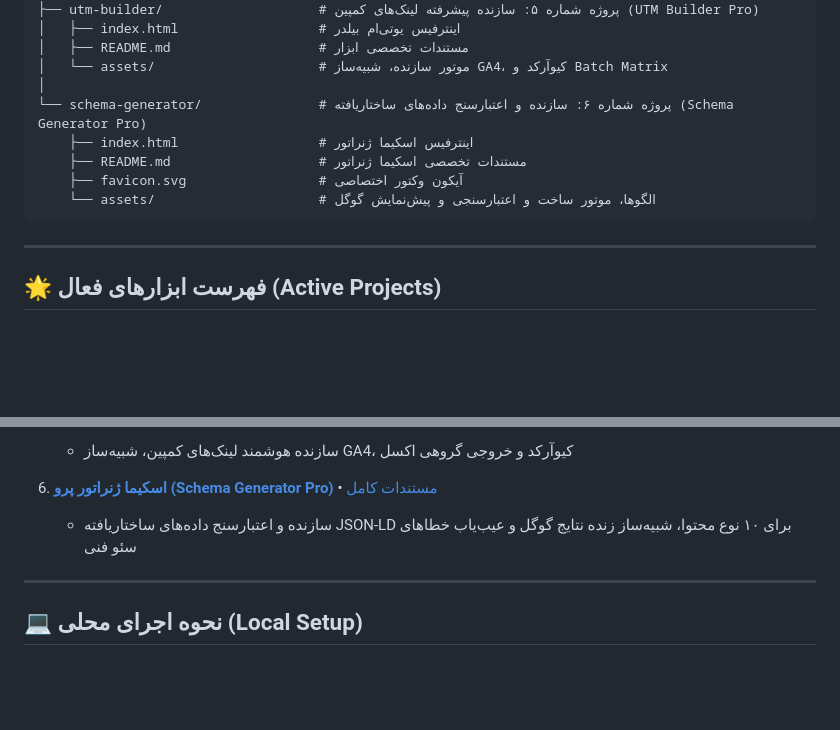
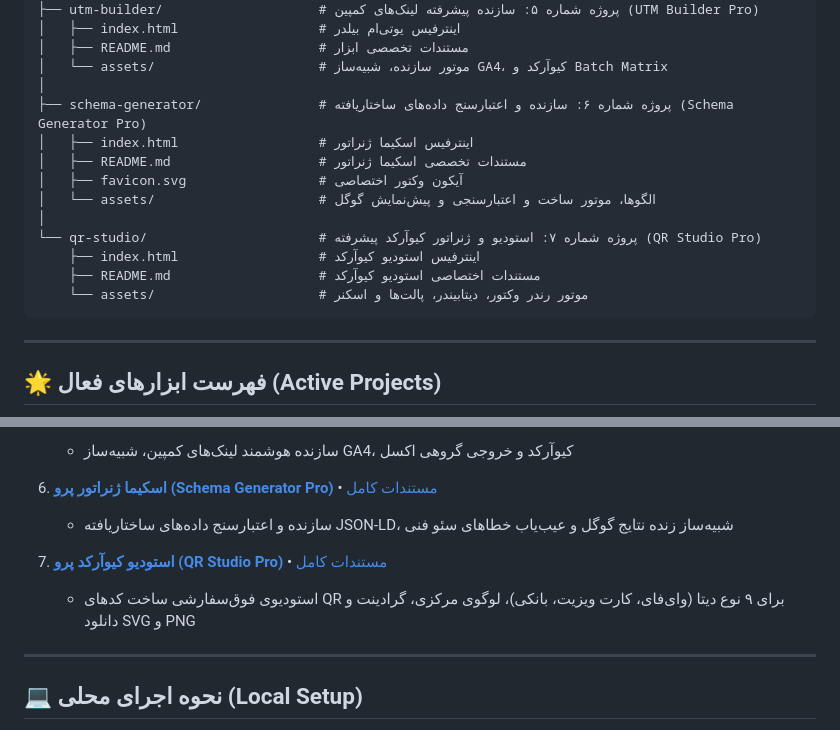
Before and after one commit to hashemsh/ai-projects-persian, a Markdown page: README.md, 2 parts joined by grey strips. Rendered like a GitHub page; blank space fills up the shorter version.

Commit message:
feat(qr-studio): implement QR Code Studio Pro micro-app with 3D banner, vCard, Wi-Fi, bank card, and vector SVG/PNG export

````diff
--- a/README.md
+++ b/README.md
@@ -52,11 +52,16 @@ ai-projects-persian/
 │   ├── README.md                   # مستندات تخصصی ابزار
 │   └── assets/                     # موتور سازنده، شبیه‌ساز GA4، کیوآرکد و Batch Matrix
 │
-└── schema-generator/               # پروژه شماره ۶: سازنده و اعتبارسنج داده‌های ساختاریافته (Schema Generator Pro)
-    ├── index.html                  # اینترفیس اسکیما ژنراتور
-    ├── README.md                   # مستندات تخصصی اسکیما ژنراتور
-    ├── favicon.svg                 # آیکون وکتور اختصاصی
-    └── assets/                     # الگوها، موتور ساخت و اعتبارسنجی و پیش‌نمایش گوگل
+├── schema-generator/               # پروژه شماره ۶: سازنده و اعتبارسنج داده‌های ساختاریافته (Schema Generator Pro)
+│   ├── index.html                  # اینترفیس اسکیما ژنراتور
+│   ├── README.md                   # مستندات تخصصی اسکیما ژنراتور
+│   ├── favicon.svg                 # آیکون وکتور اختصاصی
+│   └── assets/                     # الگوها، موتور ساخت و اعتبارسنجی و پیش‌نمایش گوگل
+│
+└── qr-studio/                      # پروژه شماره ۷: استودیو و ژنراتور کیوآرکد پیشرفته (QR Studio Pro)
+    ├── index.html                  # اینترفیس استودیو کیوآرکد
+    ├── README.md                   # مستندات اختصاصی استودیو کیوآرکد
+    └── assets/                     # موتور رندر وکتور، دیتابیندر، پالت‌ها و اسکنر
 ```
 
 ---
@@ -81,7 +86,10 @@ ai-projects-persian/
    - سازنده هوشمند لینک‌های کمپین، شبیه‌ساز GA4، کیوآرکد و خروجی گروهی اکسل
 
 6. **[اسکیما ژنراتور پرو (Schema Generator Pro)](https://hashemsh.github.io/ai-projects-persian/schema-generator/)** • [مستندات کامل](./schema-generator/README.md)
-   - سازنده و اعتبارسنج داده‌های ساختاریافته JSON-LD برای ۱۰ نوع محتوا، شبیه‌ساز زنده نتایج گوگل و عیب‌یاب خطاهای سئو فنی
+   - سازنده و اعتبارسنج داده‌های ساختاریافته JSON-LD، شبیه‌ساز زنده نتایج گوگل و عیب‌یاب خطاهای سئو فنی
+
+7. **[استودیو کیوآرکد پرو (QR Studio Pro)](https://hashemsh.github.io/ai-projects-persian/qr-studio/)** • [مستندات کامل](./qr-studio/README.md)
+   - استودیوی فوق‌سفارشی ساخت کدهای QR برای ۹ نوع دیتا (وای‌فای، کارت ویزیت، بانکی)، لوگوی مرکزی، گرادینت و دانلود SVG و PNG
 
 ---
 
````
Also changed, not shown: ROADMAP.md (+1 -1 lines), qr-studio/README.md (added, +70 -0 lines), qr-studio/assets/images/qr-studio-banner.jpg (added), 16 other files.
